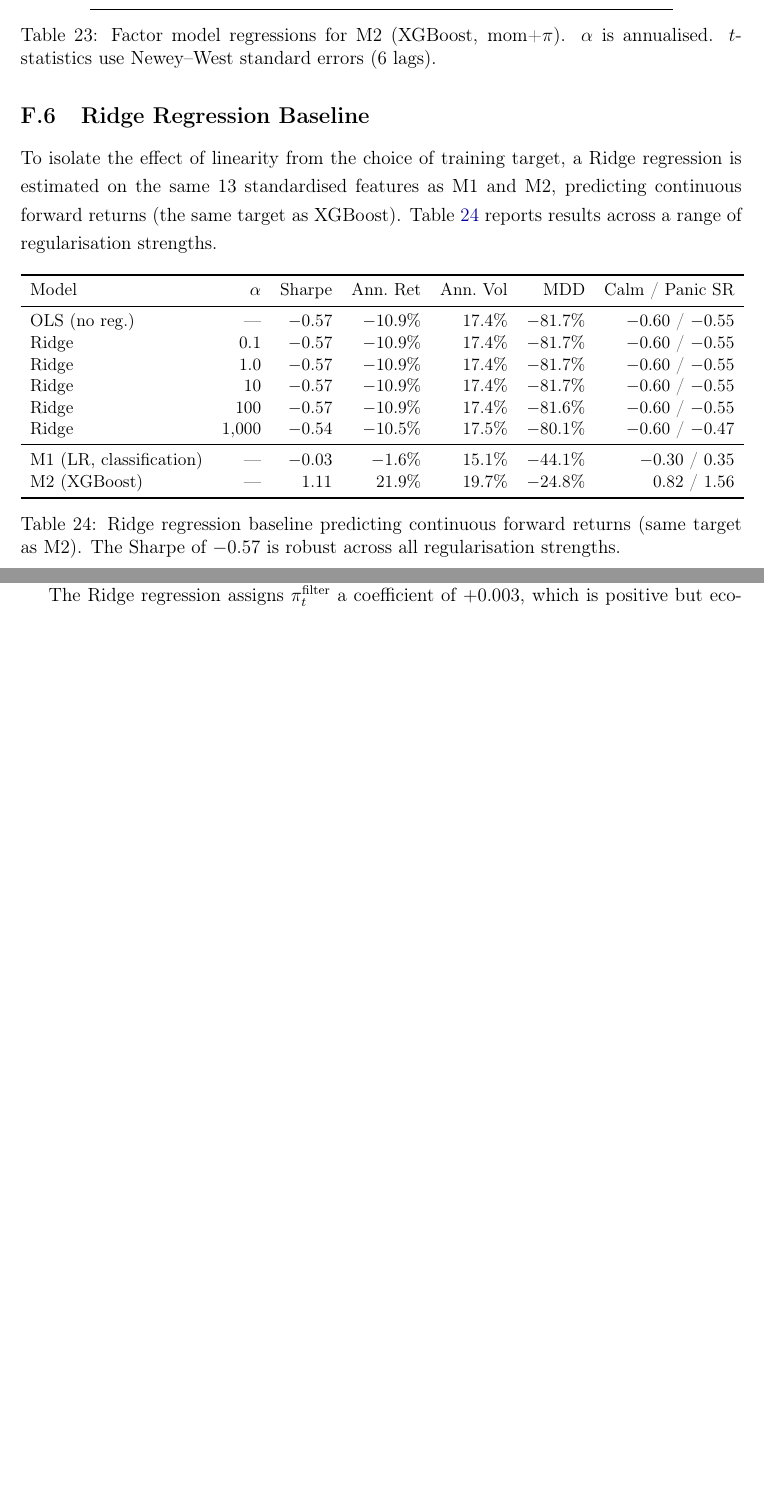
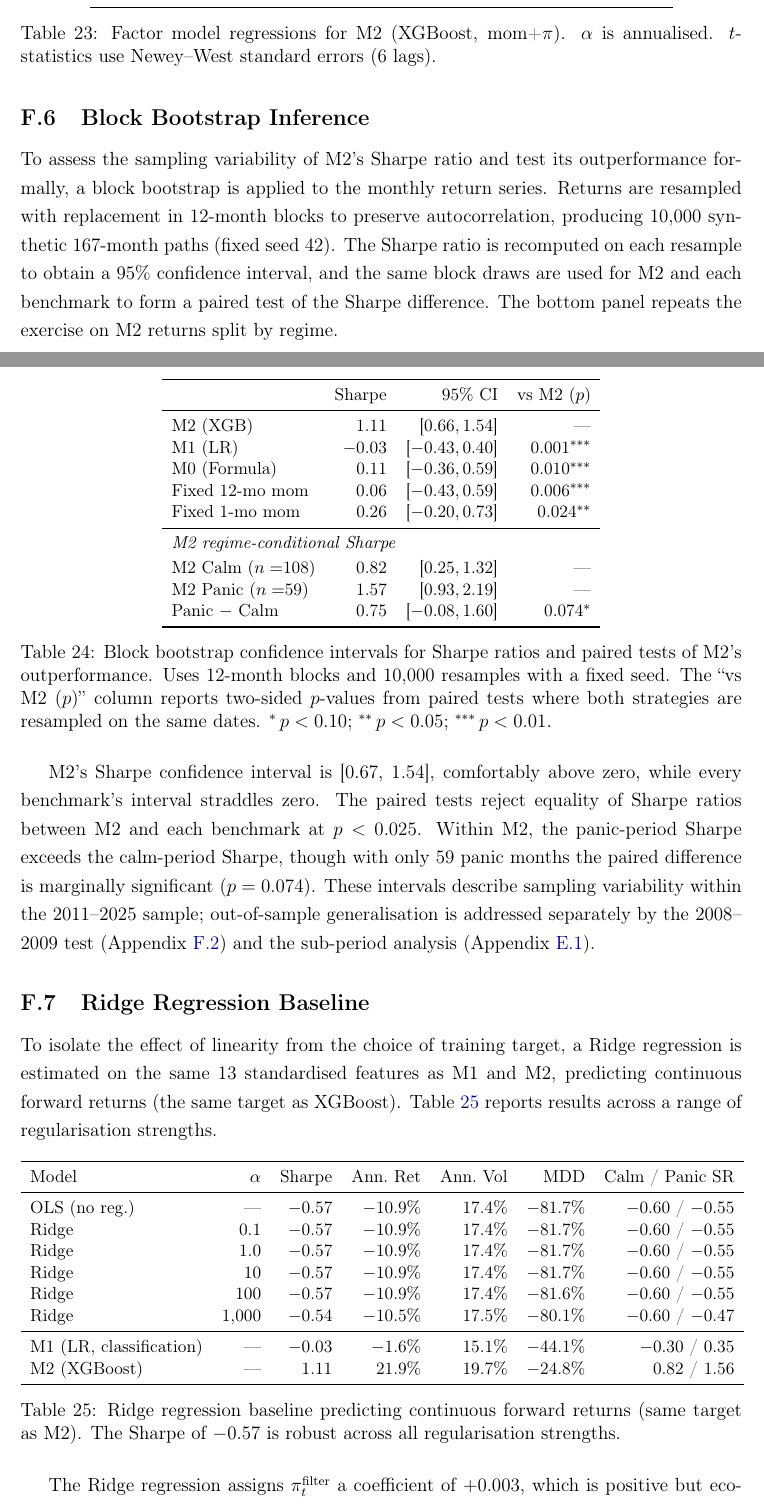
Before and after one commit to giladgang/momentum_regime, a LaTeX paper (main.tex, which reads latex/appendix.tex): two parts of pages 63 and 64 of 69 before the commit and two parts of pages 63 and 64 of 70 after it, joined at a grey line, cut so that both start at the same text, the shorter picture padded with empty space. Compiled offline with pdfLaTeX.

Commit message:
Add bootstrap to appendix, brief reference in Section 5.1
- Full bootstrap analysis goes to Appendix (app:bootstrap) alongside
  factor alphas -- both statistical rigor checks on headline Sharpe
- One sentence in Section 5.1 notes paired tests reject equality at
  p<0.025, pointing to appendix for detail
- Keeps main narrative lean (factor alphas t=4.78 already carries the
  significance argument); adds bootstrap as supplementary rigor

Co-Authored-By: Claude Opus 4.6 (1M context) <noreply@anthropic.com>

```diff
--- a/latex/appendix.tex
+++ b/latex/appendix.tex
@@ -225,6 +225,14 @@ Removing the regime signal reduces M2's Sharpe from 1.11 to 0.41, a drop of 0.70
 
 \input{tables/table_factor_alphas}
 
+\subsection{Block Bootstrap Inference}\label{app:bootstrap}
+
+To assess the sampling variability of M2's Sharpe ratio and test its outperformance formally, a block bootstrap is applied to the monthly return series. Returns are resampled with replacement in 12-month blocks to preserve autocorrelation, producing 10{,}000 synthetic 167-month paths (fixed seed 42). The Sharpe ratio is recomputed on each resample to obtain a 95\% confidence interval, and the same block draws are used for M2 and each benchmark to form a paired test of the Sharpe difference. The bottom panel repeats the exercise on M2 returns split by regime.
+
+\input{tables/table_bootstrap}
+
+M2's Sharpe confidence interval is [0.67, 1.54], comfortably above zero, while every benchmark's interval straddles zero. The paired tests reject equality of Sharpe ratios between M2 and each benchmark at $p < 0.025$. Within M2, the panic-period Sharpe exceeds the calm-period Sharpe, though with only 59 panic months the paired difference is marginally significant ($p = 0.074$). These intervals describe sampling variability within the 2011--2025 sample; out-of-sample generalisation is addressed separately by the 2008--2009 test (Appendix~\ref{app:gfc_oos}) and the sub-period analysis (Appendix~\ref{app:subperiod}).
+
 \subsection{Ridge Regression Baseline}\label{app:ridge}
 
 To isolate the effect of linearity from the choice of training target, a Ridge regression is estimated on the same 13 standardised features as M1 and M2, predicting continuous forward returns (the same target as XGBoost). Table~\ref{tab:ridge} reports results across a range of regularisation strengths.
```
Also changed, not shown: latex/main_results.tex (+1 -1 lines), main.pdf.
